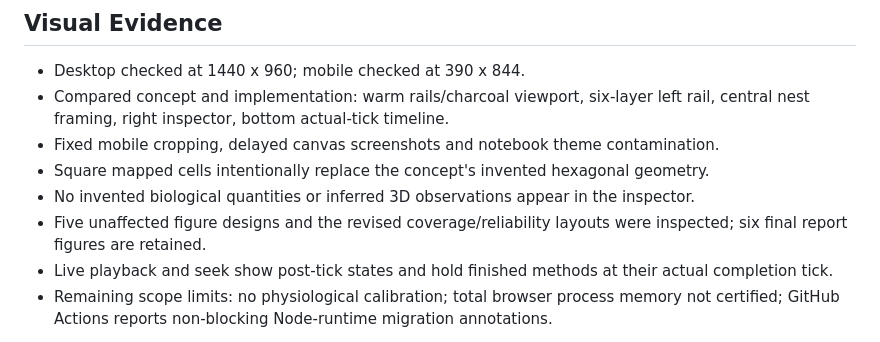
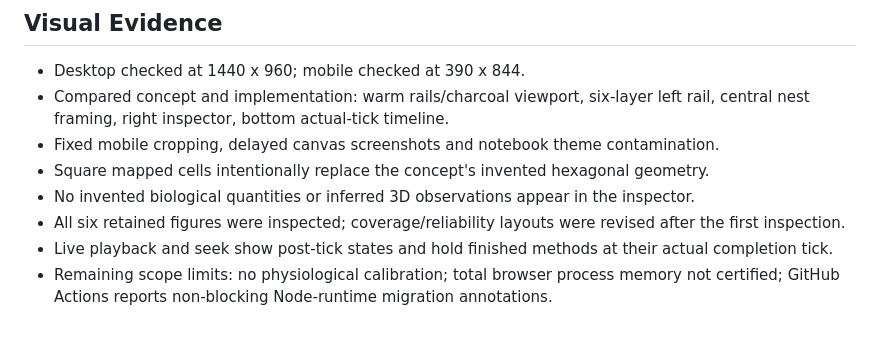
Before and after one commit to hemu77/Bio-Inspired-Routing-Optimization-in-Social-Wasps, a Markdown page: docs/ACCEPTANCE.md, the part around the change. Rendered like a GitHub page.

Commit message:
Clarify six-figure visual verification record

```diff
--- a/docs/ACCEPTANCE.md
+++ b/docs/ACCEPTANCE.md
@@ -33,7 +33,7 @@ Checkboxes become checked only after evidence is recorded. RED means failing or
 - Fixed mobile cropping, delayed canvas screenshots and notebook theme contamination.
 - Square mapped cells intentionally replace the concept's invented hexagonal geometry.
 - No invented biological quantities or inferred 3D observations appear in the inspector.
-- Five unaffected figure designs and the revised coverage/reliability layouts were inspected; six final report figures are retained.
+- All six retained figures were inspected; coverage/reliability layouts were revised after the first inspection.
 - Live playback and seek show post-tick states and hold finished methods at their actual completion tick.
 - Remaining scope limits: no physiological calibration; total browser process memory not certified; GitHub Actions reports non-blocking Node-runtime migration annotations.
 
```
